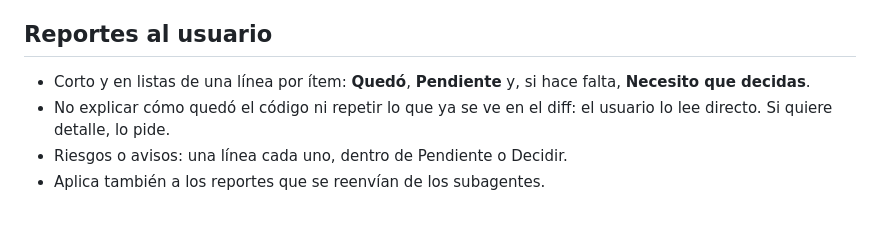
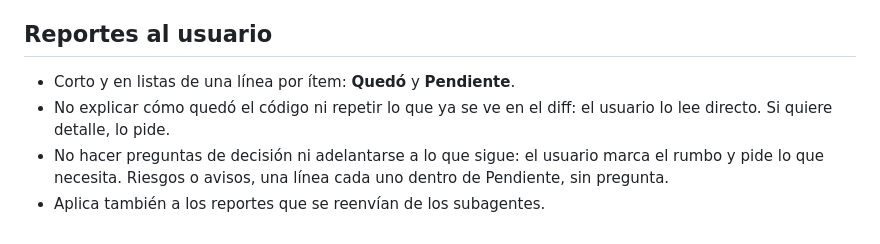
Before and after one commit to sam-621/dbiewer, a Markdown page: CLAUDE.md, the part around the change. Rendered like a GitHub page.

```diff
--- a/CLAUDE.md
+++ b/CLAUDE.md
@@ -46,7 +46,7 @@ El trabajo sobre una feature empieza con `/session-start <slug>`. Sin él, no le
 
 ## Reportes al usuario
 
-- Corto y en listas de una línea por ítem: **Quedó**, **Pendiente** y, si hace falta, **Necesito que decidas**.
+- Corto y en listas de una línea por ítem: **Quedó** y **Pendiente**.
 - No explicar cómo quedó el código ni repetir lo que ya se ve en el diff: el usuario lo lee directo. Si quiere detalle, lo pide.
-- Riesgos o avisos: una línea cada uno, dentro de Pendiente o Decidir.
+- No hacer preguntas de decisión ni adelantarse a lo que sigue: el usuario marca el rumbo y pide lo que necesita. Riesgos o avisos, una línea cada uno dentro de Pendiente, sin pregunta.
 - Aplica también a los reportes que se reenvían de los subagentes.
```
Also changed, not shown: 1 other file.
